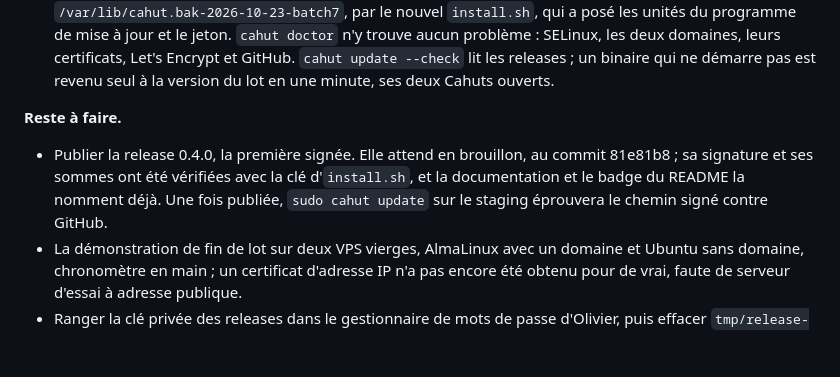
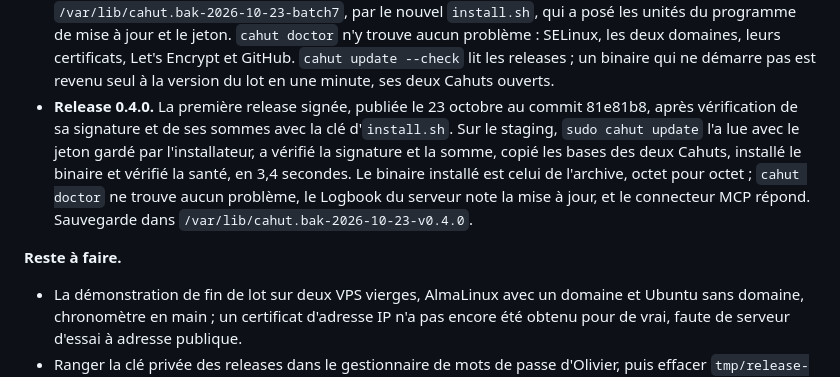
Before and after one commit to cahutcloud/cahut, a Markdown page: docs/plan-lot-7.md, the part around the change. GitHub-like rendering; blank space fills up the shorter version.

Commit message:
Record release 0.4.0 and its update of staging (#85)
The report of batch 7 records the first signed release, published at
commit 81e81b8, and the update of staging to it with cahut update: the
signature and the checksum checked against GitHub, the databases
copied, the binary installed and checked in 3.4 seconds, the same bytes
as the archive, cahut doctor without a problem, and the update in the
Logbook of the server.

Signed-off-by: odura <bettercallolivier@gmail.com>
Co-authored-by: Claude Opus 5.5 <noreply@anthropic.com>

```diff
--- a/docs/plan-lot-7.md
+++ b/docs/plan-lot-7.md
@@ -201,10 +201,10 @@ Le lot 7 s'est achevé le 23 octobre 2026, en neuf pull requests :
 - **Machines vierges.** AlmaLinux 10.2 arm64 sous Lima, SELinux en mode `Enforcing` : `install.sh` en 59 s, dont la moitié à attendre un certificat que le domaine d'essai ne peut pas avoir, le test entier en 152 s. Ubuntu 24.04 arm64 sous Lima : 59 s et 152 s ; un premier essai n'a pas démarré, Lima ayant dépassé son délai avant d'ouvrir SSH. Ubuntu 24.04 amd64 de GitHub, dans le job *Install* de la CI : 49 s et 133 s.
 - **Navigateur.** Dans le panneau de navigateur, contre un Cahut de développement vierge : les trois étapes du premier démarrage, le handle tiré du nom, la house style, l'écran qui voit une IA dès qu'un jeton sert, un lien servi à 375 px ; AIs and access et ses onglets ; l'écran Updates à 1 280 px et 375 px, « Check now » et sa demande ; « Move to a domain » d'un Cahut à une adresse IP.
 - **Staging.** La version du lot est installée (0.3.1-0.20261023132022-861c5fc724d9), avec une sauvegarde dans `/var/lib/cahut.bak-2026-10-23-batch7`, par le nouvel `install.sh`, qui a posé les unités du programme de mise à jour et le jeton. `cahut doctor` n'y trouve aucun problème : SELinux, les deux domaines, leurs certificats, Let's Encrypt et GitHub. `cahut update --check` lit les releases ; un binaire qui ne démarre pas est revenu seul à la version du lot en une minute, ses deux Cahuts ouverts.
+- **Release 0.4.0.** La première release signée, publiée le 23 octobre au commit 81e81b8, après vérification de sa signature et de ses sommes avec la clé d'`install.sh`. Sur le staging, `sudo cahut update` l'a lue avec le jeton gardé par l'installateur, a vérifié la signature et la somme, copié les bases des deux Cahuts, installé le binaire et vérifié la santé, en 3,4 secondes. Le binaire installé est celui de l'archive, octet pour octet ; `cahut doctor` ne trouve aucun problème, le Logbook du serveur note la mise à jour, et le connecteur MCP répond. Sauvegarde dans `/var/lib/cahut.bak-2026-10-23-v0.4.0`.
 
 **Reste à faire.**
 
-- Publier la release 0.4.0, la première signée. Elle attend en brouillon, au commit 81e81b8 ; sa signature et ses sommes ont été vérifiées avec la clé d'`install.sh`, et la documentation et le badge du README la nomment déjà. Une fois publiée, `sudo cahut update` sur le staging éprouvera le chemin signé contre GitHub.
 - La démonstration de fin de lot sur deux VPS vierges, AlmaLinux avec un domaine et Ubuntu sans domaine, chronomètre en main ; un certificat d'adresse IP n'a pas encore été obtenu pour de vrai, faute de serveur d'essai à adresse publique.
 - Ranger la clé privée des releases dans le gestionnaire de mots de passe d'Olivier, puis effacer `tmp/release-key.pem`.
 - Vérifier au lot 8 que claude.ai et ChatGPT acceptent un serveur MCP à une adresse IP.
```
